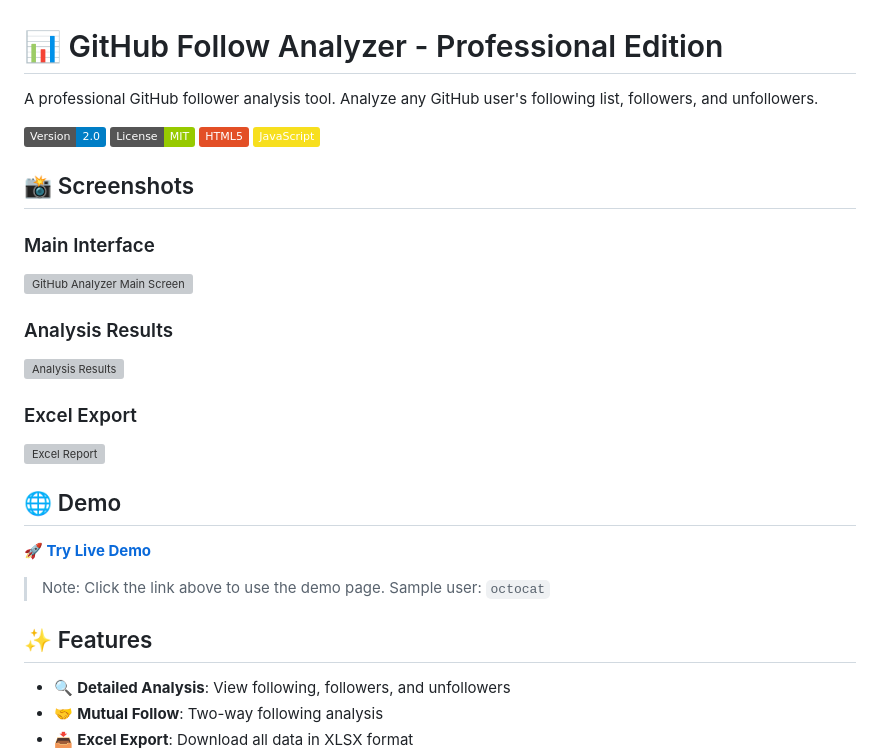
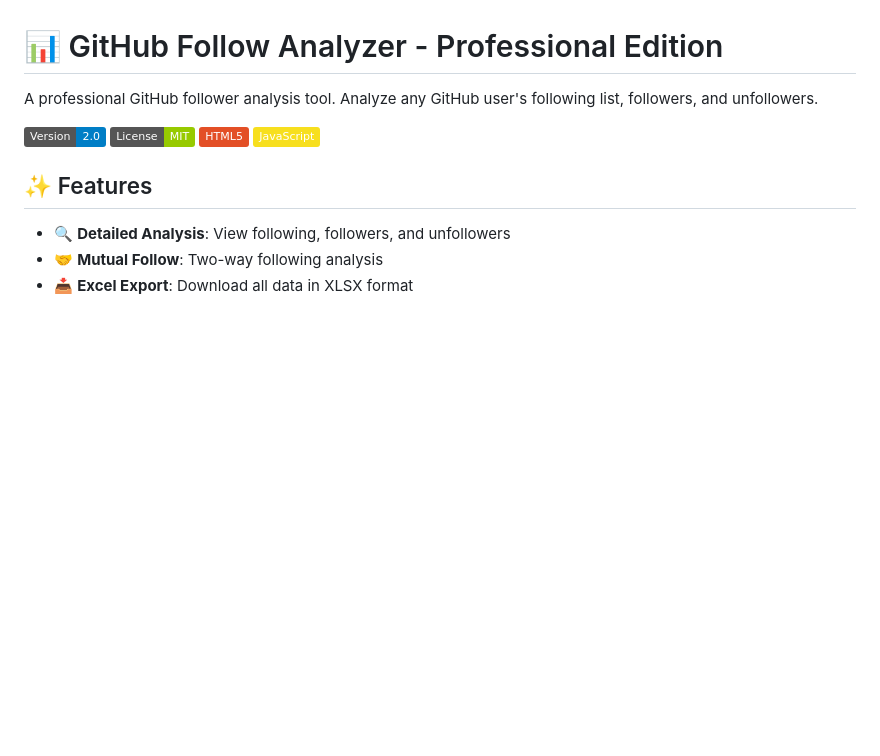
Before and after one commit to BaverKoca/Github-Control, a Markdown page: README.md, the part around one of its changes. Rendered like a GitHub page; badges without logos; blank space fills up the shorter version; grey boxes are pictures that could not be loaded.

```diff
--- a/README.md
+++ b/README.md
@@ -6,23 +6,6 @@ A professional GitHub follower analysis tool. Analyze any GitHub user's followin
 ![License](https://img.shields.io/badge/License-MIT-green.svg)
 ![HTML5](https://img.shields.io/badge/HTML5-E34F26?logo=html5&logoColor=white)
 ![JavaScript](https://img.shields.io/badge/JavaScript-F7DF1E?logo=javascript&logoColor=black)
-
-## 📸 Screenshots
-
-### Main Interface
-![GitHub Analyzer Main Screen](./assets/screenshots/main-screen.png)
-
-### Analysis Results
-![Analysis Results](./assets/screenshots/analysis-results.png)
-
-### Excel Export
-![Excel Report](./assets/screenshots/excel-export.png)
-
-## 🌐 Demo
-
-**[🚀 Try Live Demo](https://yourusername.github.io/github-analyzer/)**
-
-> Note: Click the link above to use the demo page. Sample user: `octocat`
 
 ## ✨ Features
 
```
Also changed, not shown: other parts of README.md (+2 -36 lines).
